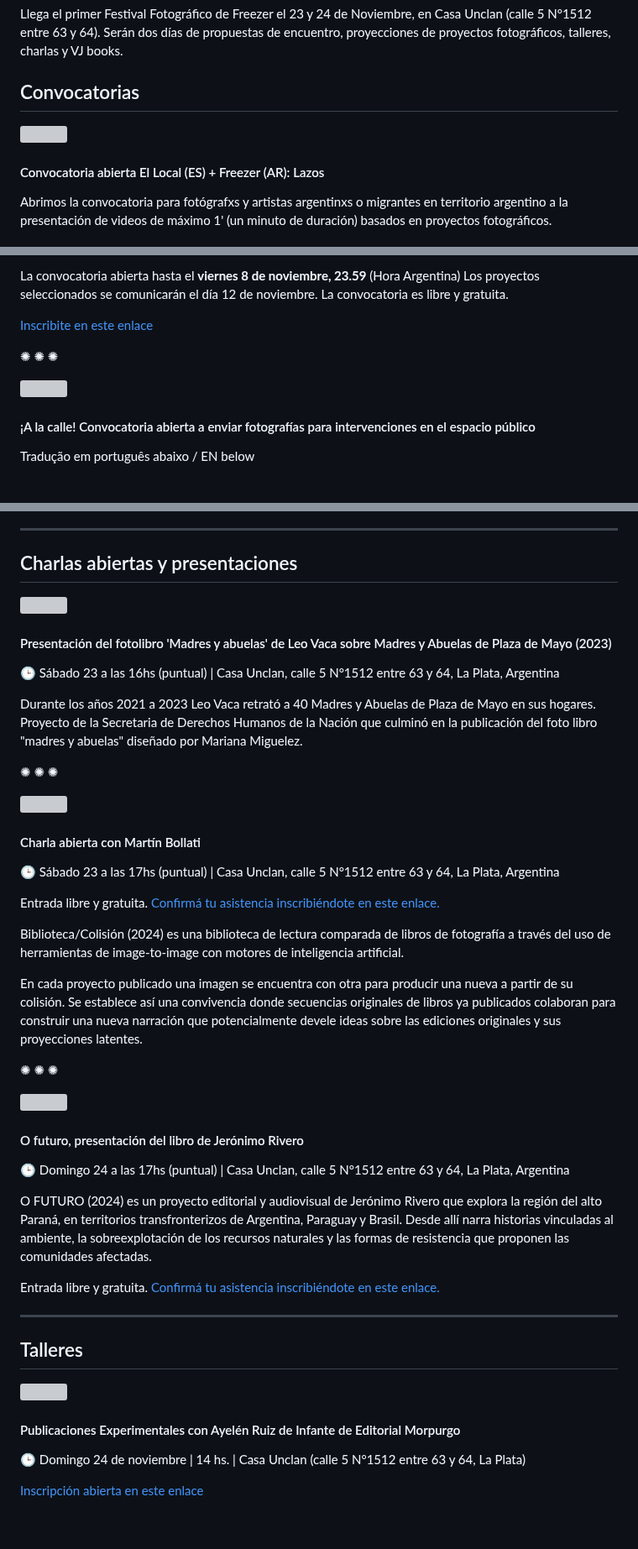
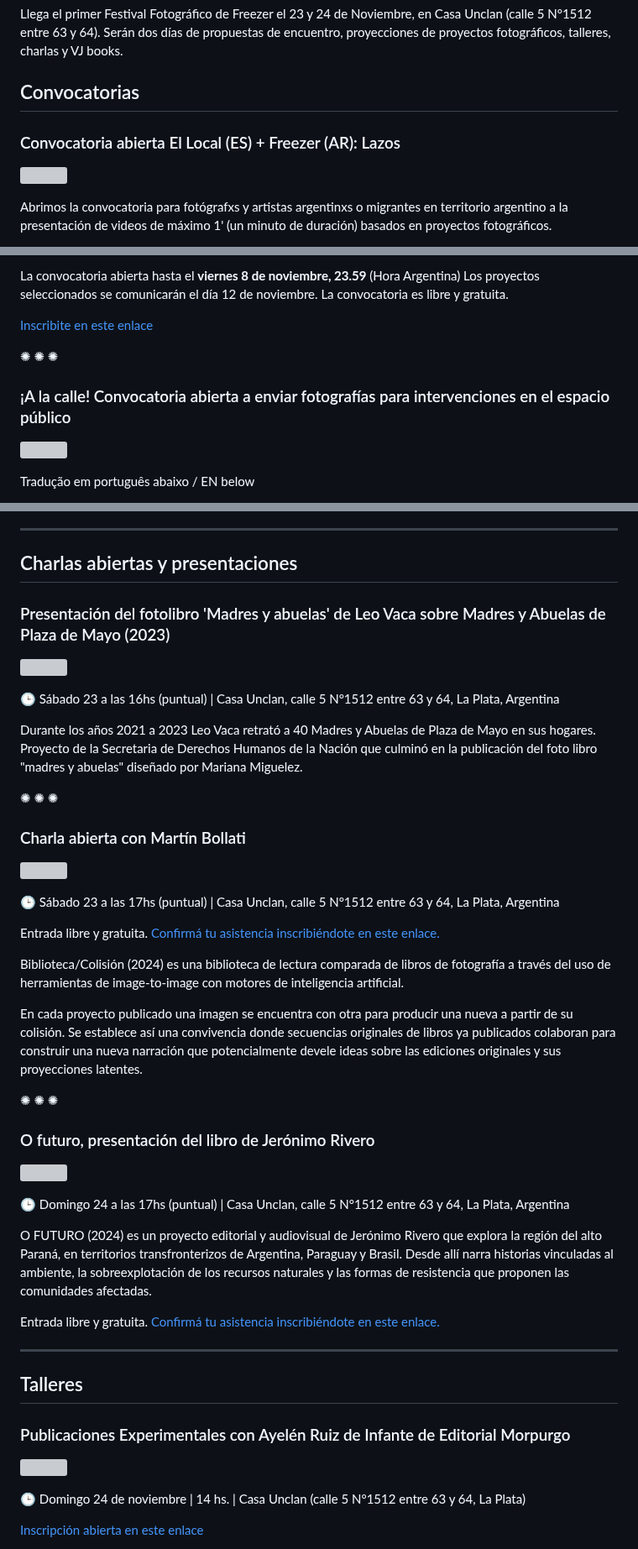
Before and after one commit to redraw/freezer, a Markdown page: content/pages/festival.md, 3 parts joined by grey strips. Shown at 84% size. Drawn GitHub-style; blank space fills up the shorter version; grey boxes are pictures that could not be loaded.

Commit message:
+ padding

```diff
--- a/content/pages/festival.md
+++ b/content/pages/festival.md
@@ -8,9 +8,9 @@ Llega el primer Festival Fotográfico de Freezer el 23 y 24 de Noviembre, en Cas
 
 ## Convocatorias
 
+### Convocatoria abierta El Local (ES) + Freezer (AR): Lazos
+
 ![](https://res.cloudinary.com/freezer/image/upload/v1729865272/freezer_fotofest_1_-61_bvm9zr.jpg)
-
-#### Convocatoria abierta El Local (ES) + Freezer (AR): Lazos
 
 Abrimos la convocatoria para fotógrafxs y artistas argentinxs o migrantes en territorio argentino a la presentación de videos de máximo 1' (un minuto de duración) basados en proyectos fotográficos.
 
@@ -25,9 +25,9 @@ Los proyectos seleccionados se comunicarán el día 12 de noviembre. La convocat
 
 ✺ ✺ ✺
 
+### ¡A la calle! Convocatoria abierta a enviar fotografías para intervenciones en el espacio público
+
 ![](https://res.cloudinary.com/freezer/image/upload/v1729868362/freezer_fotofest_1_-33_3_has96m.jpg)
-
-#### ¡A la calle! Convocatoria abierta a enviar fotografías para intervenciones en el espacio público
 
 Tradução em português abaixo / EN below
 
@@ -75,9 +75,9 @@ La feria será ambos días desde las 15hs, compartiendo el espacio con talleres
 
 ## Charlas abiertas y presentaciones
 
+### Presentación del fotolibro 'Madres y abuelas' de Leo Vaca sobre Madres y Abuelas de Plaza de Mayo (2023)
+
 ![](https://res.cloudinary.com/freezer/image/upload/v1730846051/freezer_fotofest_2-35_xltu26.jpg)
-
-#### Presentación del fotolibro 'Madres y abuelas' de Leo Vaca sobre Madres y Abuelas de Plaza de Mayo (2023)
 
 🕒 Sábado 23 a las 16hs (puntual) | Casa Unclan, calle 5 N°1512 entre 63 y 64, La Plata, Argentina
 
@@ -85,9 +85,9 @@ Durante los años 2021 a 2023 Leo Vaca retrató a 40 Madres y Abuelas de Plaza d
 
 ✺ ✺ ✺
 
+### Charla abierta con Martín Bollati
+
 ![](https://res.cloudinary.com/freezer/image/upload/v1729868549/freezer_fotofest-18_2_q1kbwy.png)
-
-#### Charla abierta con Martín Bollati
 
 🕒 Sábado 23 a las 17hs (puntual) | Casa Unclan, calle 5 N°1512 entre 63 y 64, La Plata, Argentina
 
@@ -99,9 +99,9 @@ En cada proyecto publicado una imagen se encuentra con otra para producir una nu
 
 ✺ ✺ ✺
 
+### O futuro, presentación del libro de Jerónimo Rivero
+
 ![](https://res.cloudinary.com/freezer/image/upload/v1729873853/freezer_fotofest_1_-33_4_s4r5gi.jpg)
-
-#### O futuro, presentación del libro de Jerónimo Rivero
 
 🕒 Domingo 24 a las 17hs (puntual) | Casa Unclan, calle 5 N°1512 entre 63 y 64, La Plata, Argentina
 
@@ -113,9 +113,9 @@ Entrada libre y gratuita.  [Confirmá tu asistencia inscribiéndote en este enla
 
 ## Talleres
 
+### Publicaciones Experimentales con Ayelén Ruiz de Infante de Editorial Morpurgo
+
 ![](https://res.cloudinary.com/freezer/image/upload/v1729874175/freezer_fotofest_1_-29_fwvnua.jpg)
-
-#### Publicaciones Experimentales con Ayelén Ruiz de Infante de Editorial Morpurgo
 
 🕒 Domingo 24 de noviembre | 14 hs. | Casa Unclan (calle 5 N°1512 entre 63 y 64, La Plata)
 
```
Also changed, not shown: other parts of content/pages/festival.md (+4 -4 lines).
